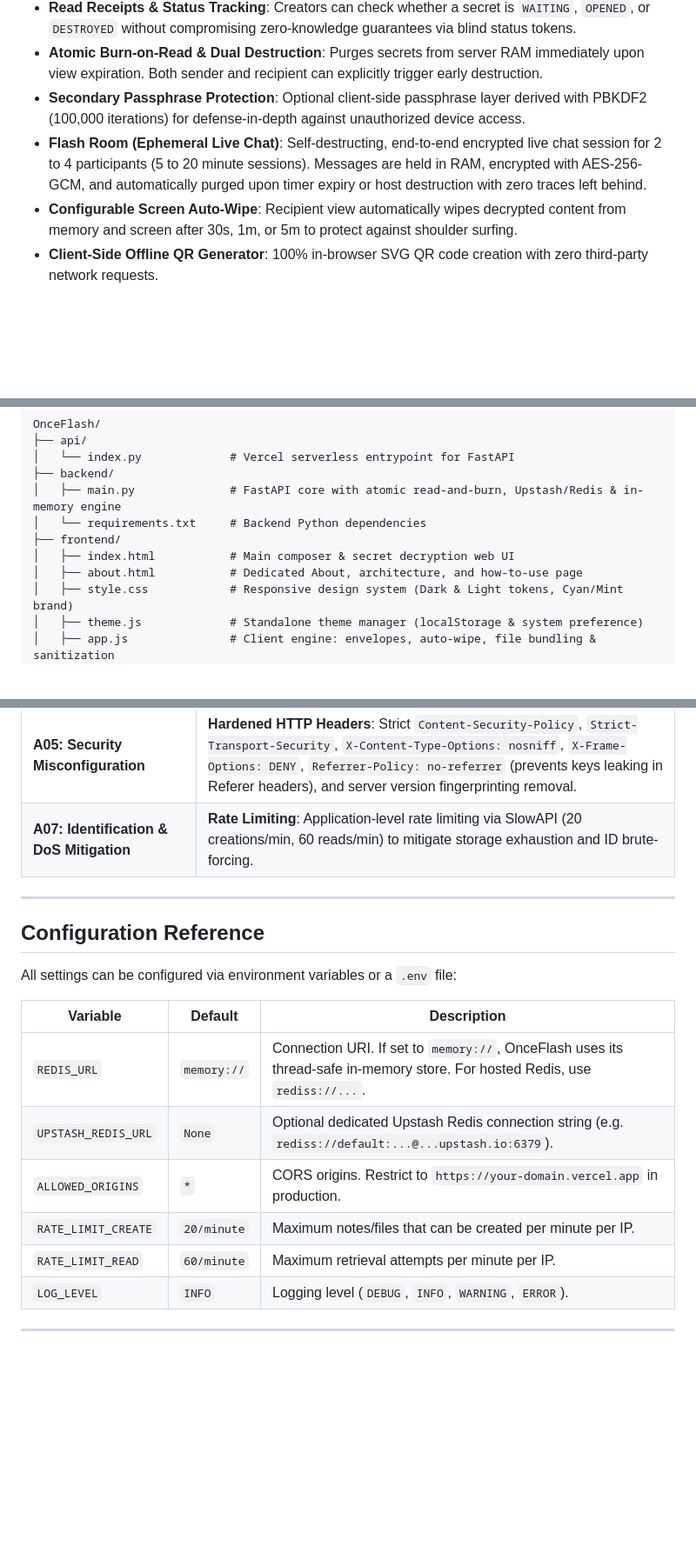
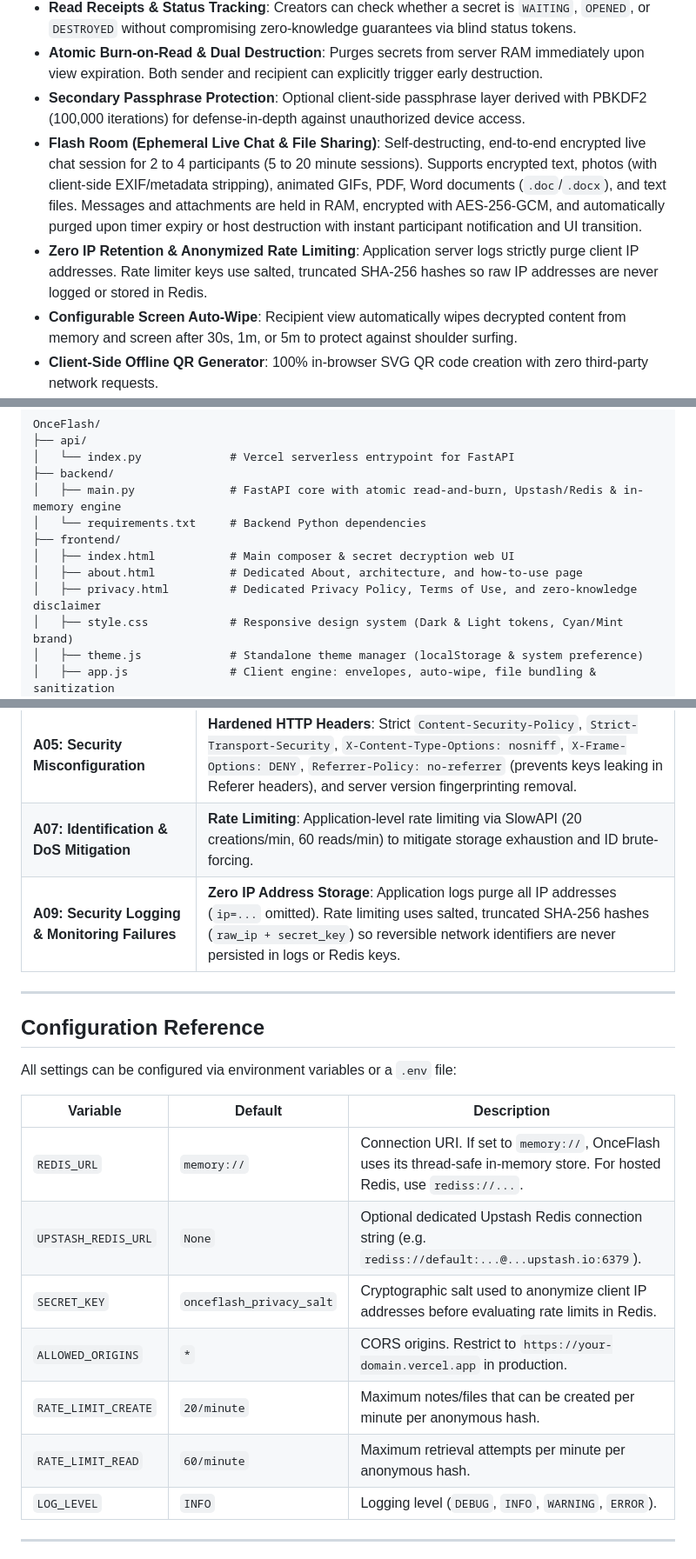
Before and after one commit to N3k0sint/OnceFlash, a Markdown page: README.md, 3 parts joined by grey strips. Shown at 87% size. Drawn GitHub-style; blank space fills up the shorter version.

Commit message:
Update: Readm.md document privacy page, zero-IP logging, and flash room encrypted attachments

```diff
--- a/README.md
+++ b/README.md
@@ -20,7 +20,8 @@ It is built for transmitting confidential credentials, passwords, private API ke
 - **Read Receipts & Status Tracking**: Creators can check whether a secret is `WAITING`, `OPENED`, or `DESTROYED` without compromising zero-knowledge guarantees via blind status tokens.
 - **Atomic Burn-on-Read & Dual Destruction**: Purges secrets from server RAM immediately upon view expiration. Both sender and recipient can explicitly trigger early destruction.
 - **Secondary Passphrase Protection**: Optional client-side passphrase layer derived with PBKDF2 (100,000 iterations) for defense-in-depth against unauthorized device access.
-- **Flash Room (Ephemeral Live Chat)**: Self-destructing, end-to-end encrypted live chat session for 2 to 4 participants (5 to 20 minute sessions). Messages are held in RAM, encrypted with AES-256-GCM, and automatically purged upon timer expiry or host destruction with zero traces left behind.
+- **Flash Room (Ephemeral Live Chat & File Sharing)**: Self-destructing, end-to-end encrypted live chat session for 2 to 4 participants (5 to 20 minute sessions). Supports encrypted text, photos (with client-side EXIF/metadata stripping), animated GIFs, PDF, Word documents (`.doc`/`.docx`), and text files. Messages and attachments are held in RAM, encrypted with AES-256-GCM, and automatically purged upon timer expiry or host destruction with instant participant notification and UI transition.
+- **Zero IP Retention & Anonymized Rate Limiting**: Application server logs strictly purge client IP addresses. Rate limiter keys use salted, truncated SHA-256 hashes so raw IP addresses are never logged or stored in Redis.
 - **Configurable Screen Auto-Wipe**: Recipient view automatically wipes decrypted content from memory and screen after 30s, 1m, or 5m to protect against shoulder surfing.
 - **Client-Side Offline QR Generator**: 100% in-browser SVG QR code creation with zero third-party network requests.
 - **Zero-Setup Standalone Mode**: Built-in atomic in-memory engine for instant local development without installing Redis.
@@ -108,6 +110,7 @@ OnceFlash/
 ├── frontend/
 │   ├── index.html           # Main composer & secret decryption web UI
 │   ├── about.html           # Dedicated About, architecture, and how-to-use page
+│   ├── privacy.html         # Dedicated Privacy Policy, Terms of Use, and zero-knowledge disclaimer
 │   ├── style.css            # Responsive design system (Dark & Light tokens, Cyan/Mint brand)
 │   ├── theme.js             # Standalone theme manager (localStorage & system preference)
 │   ├── app.js               # Client engine: envelopes, auto-wipe, file bundling & sanitization
@@ -139,6 +142,7 @@ OnceFlash is engineered under **SSDev (Secure Software Development)** and aligne
 | **A04: Insecure Design & Race Conditions** | **Atomic Burn-on-Read**: Implemented via atomic Redis Lua scripts (`LUA_READ_AND_BURN`) and an `asyncio.Lock()` in-memory engine. Two simultaneous readers can never view a 1-view secret twice; the first reader gets the secret, the second gets a 404. |
 | **A05: Security Misconfiguration** | **Hardened HTTP Headers**: Strict `Content-Security-Policy`, `Strict-Transport-Security`, `X-Content-Type-Options: nosniff`, `X-Frame-Options: DENY`, `Referrer-Policy: no-referrer` (prevents keys leaking in Referer headers), and server version fingerprinting removal. |
 | **A07: Identification & DoS Mitigation** | **Rate Limiting**: Application-level rate limiting via SlowAPI (20 creations/min, 60 reads/min) to mitigate storage exhaustion and ID brute-forcing. |
+| **A09: Security Logging & Monitoring Failures** | **Zero IP Address Storage**: Application logs purge all IP addresses (`ip=...` omitted). Rate limiting uses salted, truncated SHA-256 hashes (`raw_ip + secret_key`) so reversible network identifiers are never persisted in logs or Redis keys. |
 
 ---
 
@@ -150,9 +154,10 @@ All settings can be configured via environment variables or a `.env` file:
 |---|---|---|
 | `REDIS_URL` | `memory://` | Connection URI. If set to `memory://`, OnceFlash uses its thread-safe in-memory store. For hosted Redis, use `rediss://...`. |
 | `UPSTASH_REDIS_URL` | `None` | Optional dedicated Upstash Redis connection string (e.g. `rediss://default:...@...upstash.io:6379`). |
+| `SECRET_KEY` | `onceflash_privacy_salt` | Cryptographic salt used to anonymize client IP addresses before evaluating rate limits in Redis. |
 | `ALLOWED_ORIGINS` | `*` | CORS origins. Restrict to `https://your-domain.vercel.app` in production. |
-| `RATE_LIMIT_CREATE` | `20/minute` | Maximum notes/files that can be created per minute per IP. |
-| `RATE_LIMIT_READ` | `60/minute` | Maximum retrieval attempts per minute per IP. |
+| `RATE_LIMIT_CREATE` | `20/minute` | Maximum notes/files that can be created per minute per anonymous hash. |
+| `RATE_LIMIT_READ` | `60/minute` | Maximum retrieval attempts per minute per anonymous hash. |
 | `LOG_LEVEL` | `INFO` | Logging level (`DEBUG`, `INFO`, `WARNING`, `ERROR`). |
 
 ---
```
Also changed, not shown: other parts of README.md (+1 -0 lines).
